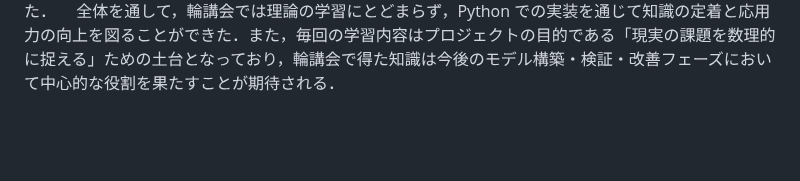
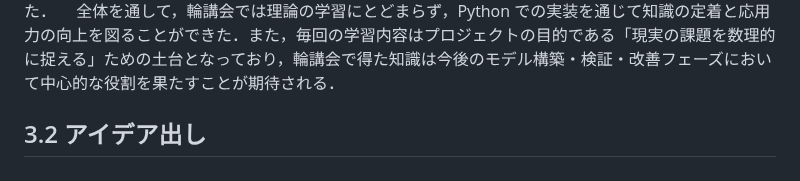
Before and after one commit to mathematical-modeling-project-2026/midterm-report, a Markdown page: docs/chapter3.md, the part around the change. Rendered like a GitHub page; blank space fills up the shorter version.

Commit message:
Add section 3.2 for idea generation

```diff
--- a/docs/chapter3.md
+++ b/docs/chapter3.md
@@ -25,3 +25,5 @@
 　第 5 回では，微分方程式の数値解法としてテイラー法，オイラー法，ルンゲクッタ法を学んだ．これらはいずれも連続的な変化を離散的に近似する方法であり，特に物理現象や人流などの時間発展を表現するために重要な技術である．オイラー法は実装が非常に簡単である一方，刻み幅が大きいと精度が悪化しやすい．ルンゲクッタ法はその精度を補う代表的な手法として位置づけられた．この回では，連立常微分方程式の解法や高階常微分方程式を扱い，変数を一次の系に変換する方法も学習した．Python で逐次計算を行い，数ステップ分の変化をグラフで確認することで，数値積分と現実世界のシミュレーションのつながりを意識できた．
 　最終回では，偏微分方程式を数値的に扱うための差分法，時間領域差分法（FDTD 法），そして有限要素法（FEM）といった高度な手法を学習した．差分法では，空間や時間を細かく分割して近似することで，波動方程式などを解く手法を扱った．実際に波動方程式にガウスの定理やストークスの定理を適用し，電磁気学の基本法則（アンペールの法則、ファラデーの法則）との関係についても確認した．さらに，モーメント法やガラーキン法，最小二乗法，コロケーション法，部分領域法といった手法も概観し，それぞれの誤差の扱いや適用対象の違いについて学んだ．特にガラーキン法では「誤差が基底関数と直交するようにする」という概念が新鮮だった．有限要素法については，空間を小さな要素に分割し，各要素の数理的振る舞いを合成して全体の解を求める手法であり，実際の構造解析や流体解析にも広く用いられていることを知った．プロジェクトの応用として，混雑シミュレーションに空間的要素を導入する際に応用可能性があると考えられた．
 　全体を通して，輪講会では理論の学習にとどまらず，Python での実装を通じて知識の定着と応用力の向上を図ることができた．また，毎回の学習内容はプロジェクトの目的である「現実の課題を数理的に捉える」ための土台となっており，輪講会で得た知識は今後のモデル構築・検証・改善フェーズにおいて中心的な役割を果たすことが期待される．
+
+## 3.2 アイデア出し
```
